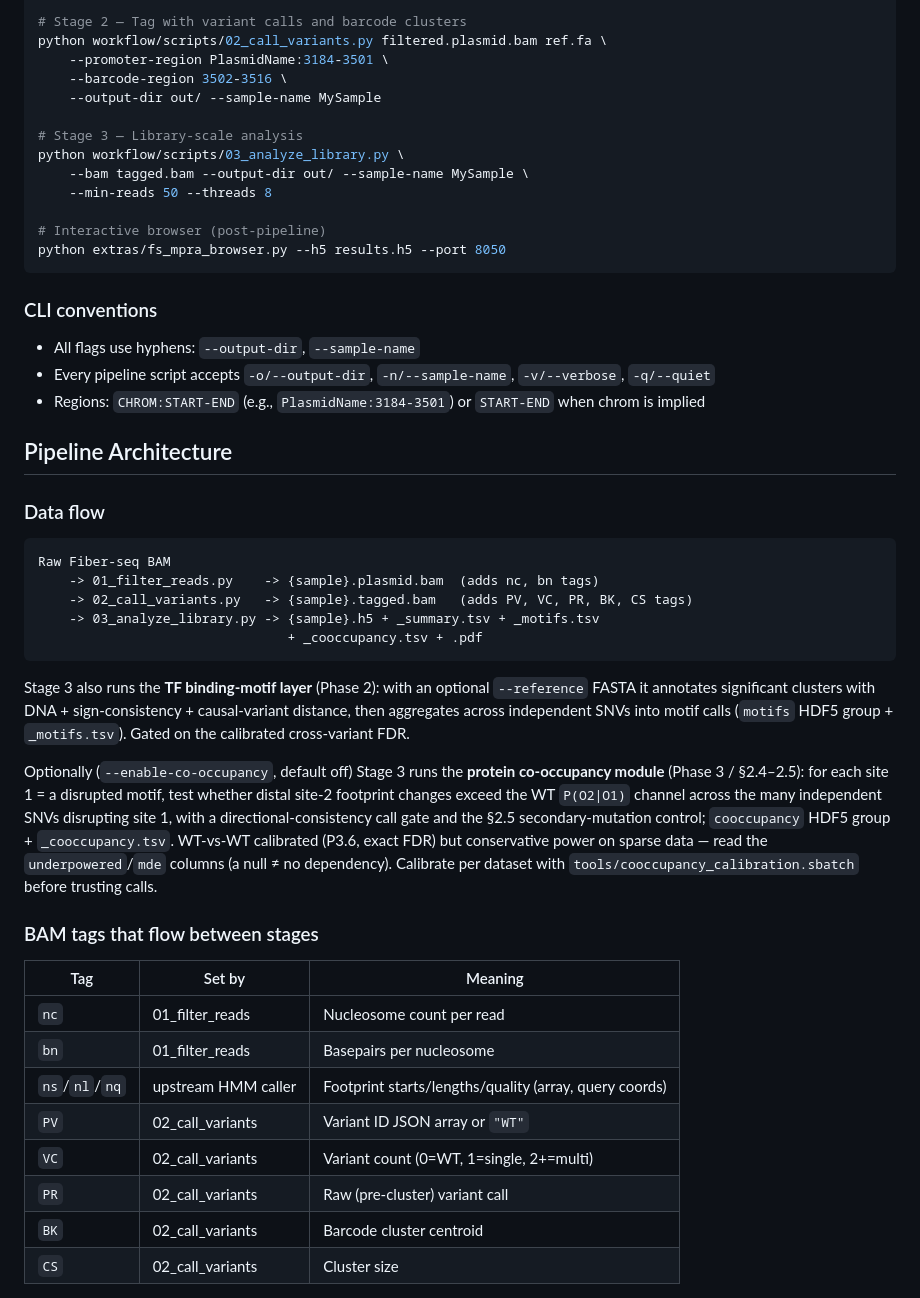
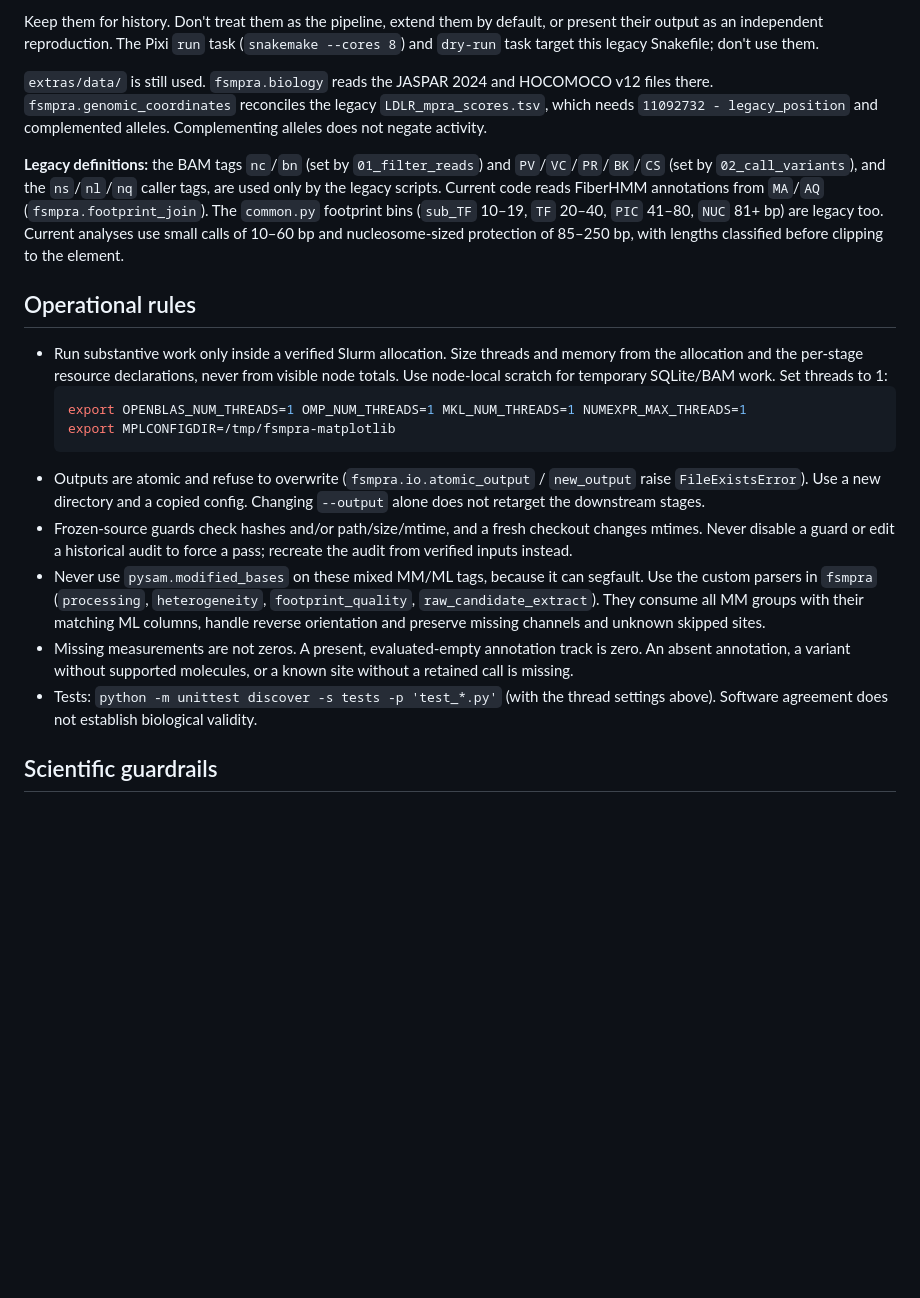
Before and after one commit to bmallo/FS_MPRA_smk, a Markdown page: CLAUDE.md, the part around one of its changes. Rendered like a GitHub page; blank space fills up the shorter version.

````diff
--- a/CLAUDE.md
+++ b/CLAUDE.md
@@ -53,64 +58,22 @@ python workflow/scripts/01_filter_reads.py input.bam \
 
-# Stage 2 — Tag with variant calls and barcode clusters
-python workflow/scripts/02_call_variants.py filtered.plasmid.bam ref.fa \
-    --promoter-region PlasmidName:3184-3501 \
-    --barcode-region 3502-3516 \
-    --output-dir out/ --sample-name MySample
+Keep them for history. Don't treat them as the pipeline, extend them by default, or present their output as an independent reproduction. The Pixi `run` task (`snakemake --cores 8`) and `dry-run` task target this legacy Snakefile; don't use them.
 
-# Stage 3 — Library-scale analysis
-python workflow/scripts/03_analyze_library.py \
-    --bam tagged.bam --output-dir out/ --sample-name MySample \
-    --min-reads 50 --threads 8
+`extras/data/` is still used. `fsmpra.biology` reads the JASPAR 2024 and HOCOMOCO v12 files there. `fsmpra.genomic_coordinates` reconciles the legacy `LDLR_mpra_scores.tsv`, which needs `11092732 - legacy_position` and complemented alleles. Complementing alleles does not negate activity.
 
-# Interactive browser (post-pipeline)
-python extras/fs_mpra_browser.py --h5 results.h5 --port 8050
-```
+**Legacy definitions:** the BAM tags `nc`/`bn` (set by `01_filter_reads`) and `PV`/`VC`/`PR`/`BK`/`CS` (set by `02_call_variants`), and the `ns`/`nl`/`nq` caller tags, are used only by the legacy scripts. Current code reads FiberHMM annotations from `MA`/`AQ` (`fsmpra.footprint_join`). The `common.py` footprint bins (`sub_TF` 10–19, `TF` 20–40, `PIC` 41–80, `NUC` 81+ bp) are legacy too. Current analyses use small calls of 10–60 bp and nucleosome-sized protection of 85–250 bp, with lengths classified before clipping to the element.
 
-### CLI conventions
+## Operational rules
 
-- All flags use hyphens: `--output-dir`, `--sample-name`
-- Every pipeline script accepts `-o/--output-dir`, `-n/--sample-name`, `-v/--verbose`, `-q/--quiet`
-- Regions: `CHROM:START-END` (e.g., `PlasmidName:3184-3501`) or `START-END` when chrom is implied
+- Run substantive work only inside a verified Slurm allocation. Size threads and memory from the allocation and the per-stage resource declarations, never from visible node totals. Use node-local scratch for temporary SQLite/BAM work. Set threads to 1:
+  ```bash
+  export OPENBLAS_NUM_THREADS=1 OMP_NUM_THREADS=1 MKL_NUM_THREADS=1 NUMEXPR_MAX_THREADS=1
+  export MPLCONFIGDIR=/tmp/fsmpra-matplotlib
+  ```
+- Outputs are atomic and refuse to overwrite (`fsmpra.io.atomic_output` / `new_output` raise `FileExistsError`). Use a new directory and a copied config. Changing `--output` alone does not retarget the downstream stages.
+- Frozen-source guards check hashes and/or path/size/mtime, and a fresh checkout changes mtimes. Never disable a guard or edit a historical audit to force a pass; recreate the audit from verified inputs instead.
+- Never use `pysam.modified_bases` on these mixed MM/ML tags, because it can segfault. Use the custom parsers in `fsmpra` (`processing`, `heterogeneity`, `footprint_quality`, `raw_candidate_extract`). They consume all MM groups with their matching ML columns, handle reverse orientation and preserve missing channels and unknown skipped sites.
+- Missing measurements are not zeros. A present, evaluated-empty annotation track is zero. An absent annotation, a variant without supported molecules, or a known site without a retained call is missing.
+- Tests: `python -m unittest discover -s tests -p 'test_*.py'` (with the thread settings above). Software agreement does not establish biological validity.
 
-## Pipeline Architecture
+## Scientific guardrails
 
-### Data flow
-
-```
-Raw Fiber-seq BAM
-    -> 01_filter_reads.py    -> {sample}.plasmid.bam  (adds nc, bn tags)
-    -> 02_call_variants.py   -> {sample}.tagged.bam   (adds PV, VC, PR, BK, CS tags)
-    -> 03_analyze_library.py -> {sample}.h5 + _summary.tsv + _motifs.tsv
-                                + _cooccupancy.tsv + .pdf
-```
-
-Stage 3 also runs the **TF binding-motif layer** (Phase 2): with an
-optional `--reference` FASTA it annotates significant clusters with
-DNA + sign-consistency + causal-variant distance, then aggregates
-across independent SNVs into motif calls (`motifs` HDF5 group +
-`_motifs.tsv`). Gated on the calibrated cross-variant FDR.
-
-Optionally (`--enable-co-occupancy`, default off) Stage 3 runs the
-**protein co-occupancy module** (Phase 3 / §2.4–2.5): for each
-site 1 = a disrupted motif, test whether distal site-2 footprint
-changes exceed the WT `P(O2|O1)` channel across the many independent
-SNVs disrupting site 1, with a directional-consistency call gate and
-the §2.5 secondary-mutation control; `cooccupancy` HDF5 group +
-`_cooccupancy.tsv`. WT-vs-WT calibrated (P3.6, exact FDR) but
-conservative power on sparse data — read the `underpowered`/`mde`
-columns (a null ≠ no dependency). Calibrate per dataset with
-`tools/cooccupancy_calibration.sbatch` before trusting calls.
-
-### BAM tags that flow between stages
-
-| Tag | Set by | Meaning |
-|-----|--------|---------|
-| `nc` | 01_filter_reads | Nucleosome count per read |
-| `bn` | 01_filter_reads | Basepairs per nucleosome |
-| `ns`/`nl`/`nq` | upstream HMM caller | Footprint starts/lengths/quality (array, query coords) |
-| `PV` | 02_call_variants | Variant ID JSON array or `"WT"` |
-| `VC` | 02_call_variants | Variant count (0=WT, 1=single, 2+=multi) |
-| `PR` | 02_call_variants | Raw (pre-cluster) variant call |
-| `BK` | 02_call_variants | Barcode cluster centroid |
-| `CS` | 02_call_variants | Cluster size |
-
````
Also changed, not shown: other parts of CLAUDE.md (+46 -60 lines).
